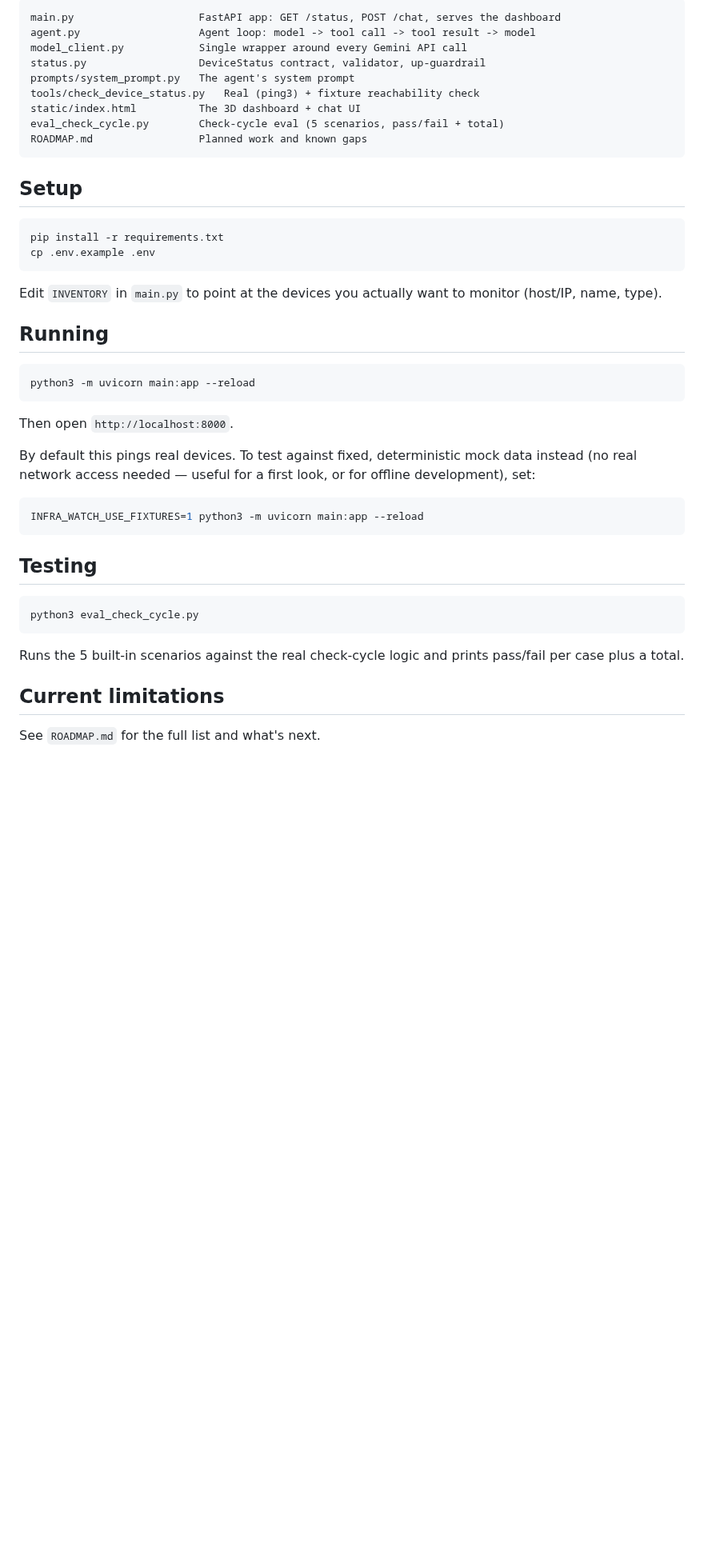
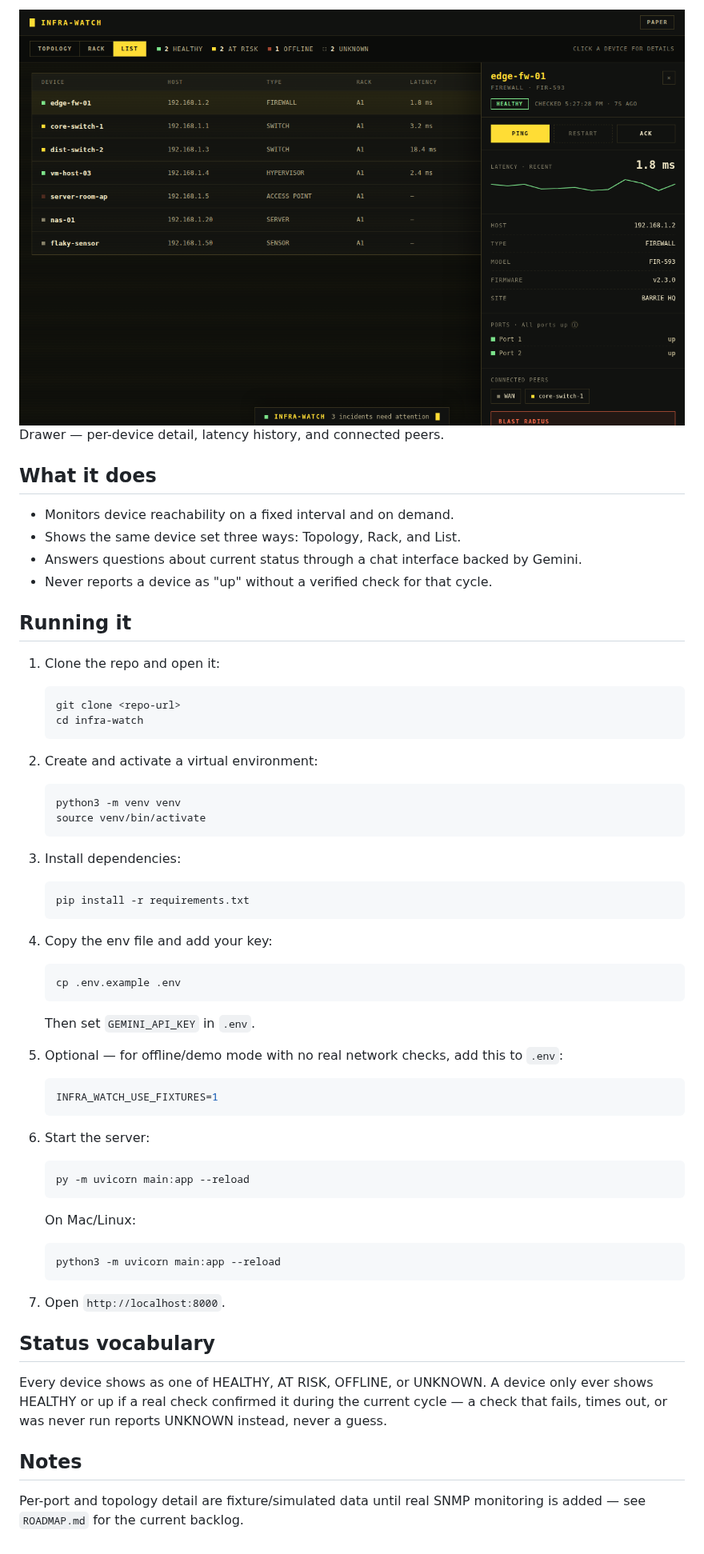
Before and after one commit to Gokul-Sathian/Infra-watch, a Markdown page: README.md, the part around one of its changes. Shown at 80% size. Rendered like a GitHub page; pictures changed too: docs/screenshots/drawer.png (added); blank space fills up the shorter version.

Commit message:
Rewrite README as a short, minimal quickstart with screenshots
The old README described the pre-restyle 3D dashboard and a single
"Setup"/"Running" split that no longer matches how the app actually
starts. Replaced it with the current structure: title + one-line
description, a Screenshots section (added docs/screenshots/{topology,
rack,list,drawer}.png, captured live against the fixture set), a short
"What it does", a numbered "Running it" with one command per step, a
one-line status vocabulary note, and a one-line pointer at ROADMAP.md
for what's still fixture data. No badges, emoji, license section, or
table of contents -- short enough to read in under a minute.

````diff
--- a/README.md
+++ b/README.md
@@ -36,51 +16,74 @@ enforced in code, not just prompted for.
 
-```
-main.py                    FastAPI app: GET /status, POST /chat, serves the dashboard
-agent.py                   Agent loop: model -> tool call -> tool result -> model
-model_client.py            Single wrapper around every Gemini API call
-status.py                  DeviceStatus contract, validator, up-guardrail
-prompts/system_prompt.py   The agent's system prompt
-tools/check_device_status.py   Real (ping3) + fixture reachability check
-static/index.html          The 3D dashboard + chat UI
-eval_check_cycle.py        Check-cycle eval (5 scenarios, pass/fail + total)
-ROADMAP.md                 Planned work and known gaps
-```
+![Device drawer](docs/screenshots/drawer.png)
+Drawer — per-device detail, latency history, and connected peers.
 
-## Setup
+## What it does
 
-```bash
-pip install -r requirements.txt
-cp .env.example .env
-```
+- Monitors device reachability on a fixed interval and on demand.
+- Shows the same device set three ways: Topology, Rack, and List.
+- Answers questions about current status through a chat interface backed
+  by Gemini.
+- Never reports a device as "up" without a verified check for that cycle.
 
-Edit `INVENTORY` in `main.py` to point at the devices you actually want
-to monitor (host/IP, name, type).
+## Running it
 
-## Running
+1. Clone the repo and open it:
 
-```bash
-python3 -m uvicorn main:app --reload
-```
+   ```bash
+   git clone <repo-url>
+   cd infra-watch
+   ```
 
-Then open `http://localhost:8000`.
+2. Create and activate a virtual environment:
 
-By default this pings real devices. To test against fixed, deterministic
-mock data instead (no real network access needed — useful for a first
-look, or for offline development), set:
+   ```bash
+   python3 -m venv venv
+   source venv/bin/activate
+   ```
 
-```bash
-INFRA_WATCH_USE_FIXTURES=1 python3 -m uvicorn main:app --reload
-```
+3. Install dependencies:
 
-## Testing
+   ```bash
+   pip install -r requirements.txt
+   ```
 
-```bash
-python3 eval_check_cycle.py
-```
+4. Copy the env file and add your key:
 
-Runs the 5 built-in scenarios against the real check-cycle logic and
-prints pass/fail per case plus a total.
+   ```bash
+   cp .env.example .env
+   ```
 
-## Current limitations
-See `ROADMAP.md` for
-the full list and what's next.
+   Then set `GEMINI_API_KEY` in `.env`.
+
+5. Optional — for offline/demo mode with no real network checks, add this
+   to `.env`:
+
+   ```bash
+   INFRA_WATCH_USE_FIXTURES=1
+   ```
+
+6. Start the server:
+
+   ```bash
+   py -m uvicorn main:app --reload
+   ```
+
+   On Mac/Linux:
+
+   ```bash
+   python3 -m uvicorn main:app --reload
+   ```
+
+7. Open `http://localhost:8000`.
+
+## Status vocabulary
+
+Every device shows as one of HEALTHY, AT RISK, OFFLINE, or UNKNOWN. A
+device only ever shows HEALTHY or up if a real check confirmed it during
+the current cycle — a check that fails, times out, or was never run
+reports UNKNOWN instead, never a guess.
+
+## Notes
+
+Per-port and topology detail are fixture/simulated data until real SNMP
+monitoring is added — see `ROADMAP.md` for the current backlog.
````
Also changed, not shown: other parts of README.md (+9 -29 lines), docs/screenshots/list.png (added), docs/screenshots/rack.png (added), docs/screenshots/topology.png (added).
